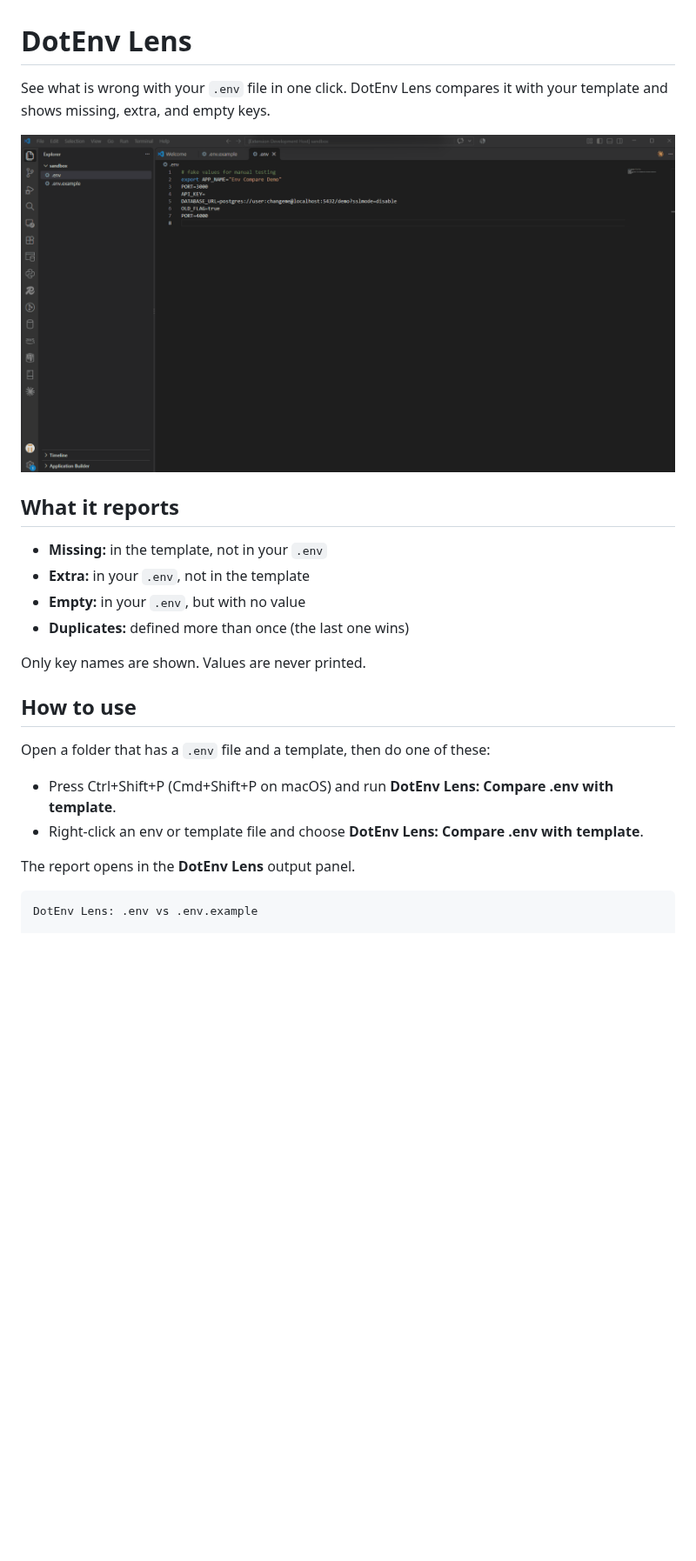
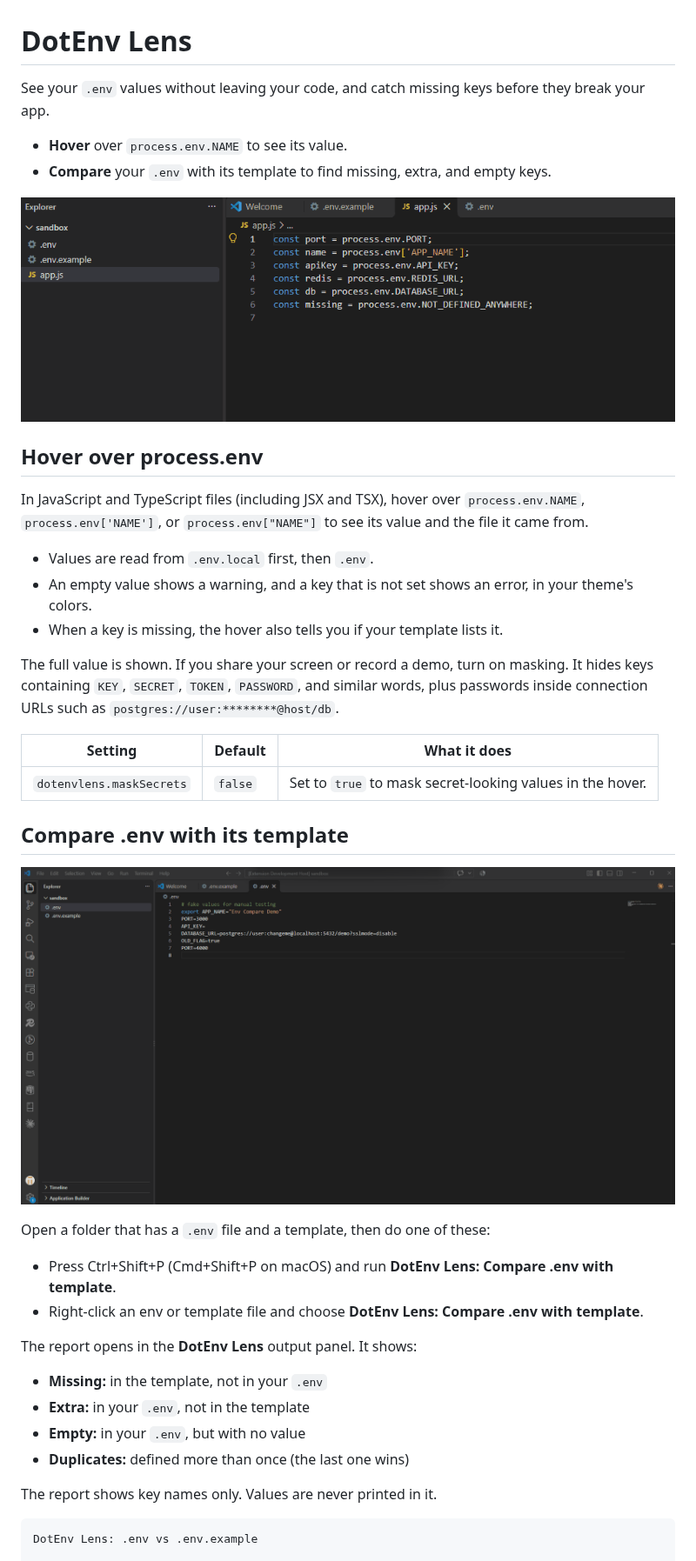
Before and after one commit to venkatarohithpesala/dotenv-lens, a Markdown page: README.md, the part around one of its changes. Shown at 87% size. Rendered like a GitHub page; pictures changed too: images/hover-demo.gif (added); blank space fills up the shorter version.

Commit message:
docs: add hover demo and document 0.2.0

````diff
--- a/README.md
+++ b/README.md
@@ -1,26 +1,43 @@
 # DotEnv Lens
 
-See what is wrong with your `.env` file in one click. DotEnv Lens compares it with your template and shows missing, extra, and empty keys.
+See your `.env` values without leaving your code, and catch missing keys before they break your app.
 
-![DotEnv Lens demo](images/demo.gif)
+- **Hover** over `process.env.NAME` to see its value.
+- **Compare** your `.env` with its template to find missing, extra, and empty keys.
 
-## What it reports
+![DotEnv Lens hover demo](images/hover-demo.gif)
+
+## Hover over process.env
+
+In JavaScript and TypeScript files (including JSX and TSX), hover over `process.env.NAME`, `process.env['NAME']`, or `process.env["NAME"]` to see its value and the file it came from.
+
+- Values are read from `.env.local` first, then `.env`.
+- An empty value shows a warning, and a key that is not set shows an error, in your theme's colors.
+- When a key is missing, the hover also tells you if your template lists it.
+
+The full value is shown. If you share your screen or record a demo, turn on masking. It hides keys containing `KEY`, `SECRET`, `TOKEN`, `PASSWORD`, and similar words, plus passwords inside connection URLs such as `postgres://user:********@host/db`.
+
+| Setting | Default | What it does |
+| --- | --- | --- |
+| `dotenvlens.maskSecrets` | `false` | Set to `true` to mask secret-looking values in the hover. |
+
+## Compare .env with its template
+
+![DotEnv Lens compare demo](images/demo.gif)
+
+Open a folder that has a `.env` file and a template, then do one of these:
+
+- Press Ctrl+Shift+P (Cmd+Shift+P on macOS) and run **DotEnv Lens: Compare .env with template**.
+- Right-click an env or template file and choose **DotEnv Lens: Compare .env with template**.
+
+The report opens in the **DotEnv Lens** output panel. It shows:
 
 - **Missing:** in the template, not in your `.env`
 - **Extra:** in your `.env`, not in the template
 - **Empty:** in your `.env`, but with no value
 - **Duplicates:** defined more than once (the last one wins)
 
-Only key names are shown. Values are never printed.
-
-## How to use
-
-Open a folder that has a `.env` file and a template, then do one of these:
-
-- Press Ctrl+Shift+P (Cmd+Shift+P on macOS) and run **DotEnv Lens: Compare .env with template**.
-- Right-click an env or template file and choose **DotEnv Lens: Compare .env with template**.
-
-The report opens in the **DotEnv Lens** output panel.
+The report shows key names only. Values are never printed in it.
 
 ```
 DotEnv Lens: .env vs .env.example
````
Also changed, not shown: other parts of README.md (+3 -2 lines), CHANGELOG.md (+9 -1 lines), 1 other file.
